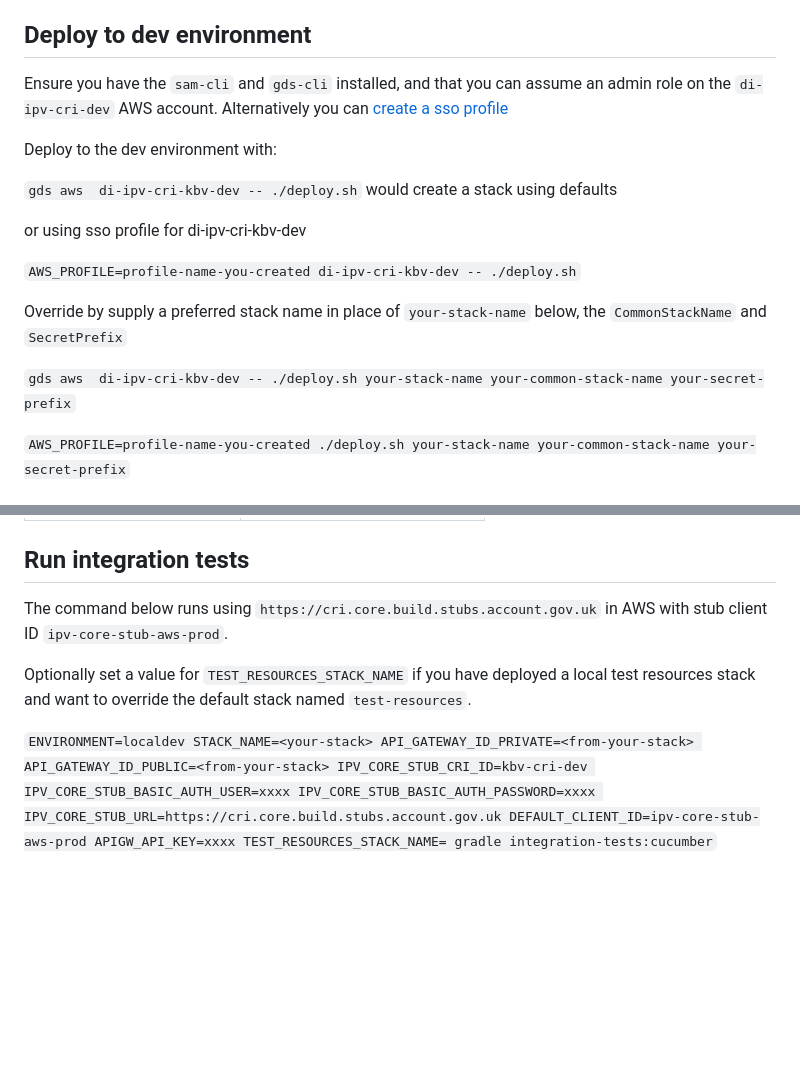
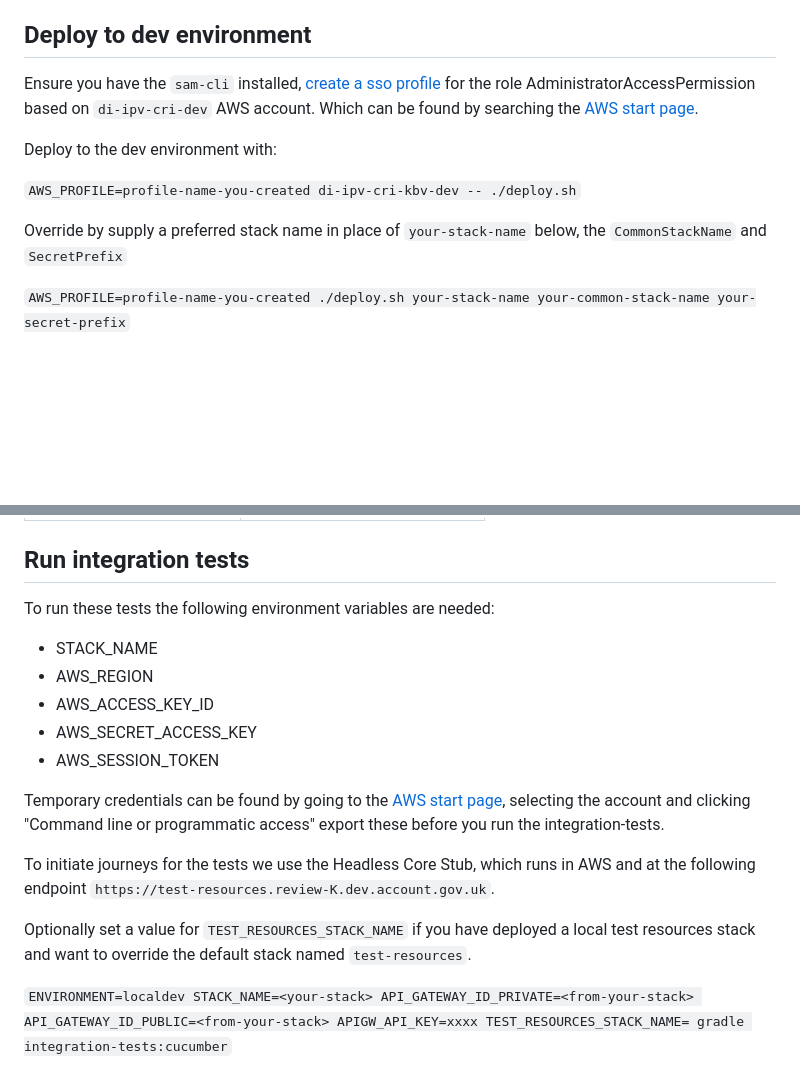
Before and after one commit to govuk-one-login/ipv-cri-kbv-api, a Markdown page: README.md, 2 parts joined by grey strips. Rendered like a GitHub page; blank space fills up the shorter version.

Commit message:
chore: clean up README
Integration-test now runs using headless core stub removed references
to using web core stub backend api

```diff
--- a/README.md
+++ b/README.md
@@ -19,20 +19,13 @@ This will run "build", "test", "buildZip", and "spotLess" reformatting
 
 ## Deploy to dev environment
 
-Ensure you have the `sam-cli` and `gds-cli` installed, and that you can assume an admin role on the `di-ipv-cri-dev` AWS account.
-Alternatively you can [create a sso profile](https://govukverify.atlassian.net/wiki/spaces/LO/pages/3725591061/Getting+set+up+with+AWS+SSO+in+terminal+CLI+-+quickstart)
+Ensure you have the `sam-cli` installed, [create a sso profile](https://govukverify.atlassian.net/wiki/spaces/LO/pages/3725591061/Getting+set+up+with+AWS+SSO+in+terminal+CLI+-+quickstart) for the role AdministratorAccessPermission based on `di-ipv-cri-dev` AWS account. Which can be found by searching the [AWS start page](https://uk-digital-identity.awsapps.com/start#/).
 
 Deploy to the dev environment with:
-
-`gds aws  di-ipv-cri-kbv-dev -- ./deploy.sh` would create a stack using defaults
-
-or using sso profile for di-ipv-cri-kbv-dev
 
 `AWS_PROFILE=profile-name-you-created di-ipv-cri-kbv-dev -- ./deploy.sh`
 
 Override by supply a preferred stack name in place of `your-stack-name` below, the `CommonStackName` and `SecretPrefix`
-
-`gds aws  di-ipv-cri-kbv-dev -- ./deploy.sh your-stack-name your-common-stack-name your-secret-prefix`
 
 `AWS_PROFILE=profile-name-you-created ./deploy.sh your-stack-name your-common-stack-name your-secret-prefix`
 
@@ -90,8 +83,19 @@ Deployment to Build:
 
 ## Run integration tests
 
-The command below runs using `https://cri.core.build.stubs.account.gov.uk` in AWS with stub client ID `ipv-core-stub-aws-prod`.
+To run these tests the following environment variables are needed:
+
+- STACK_NAME
+- AWS_REGION
+- AWS_ACCESS_KEY_ID
+- AWS_SECRET_ACCESS_KEY
+- AWS_SESSION_TOKEN
+
+Temporary credentials can be found by going to the [AWS start page](https://uk-digital-identity.awsapps.com/start#/), selecting the account and clicking
+"Command line or programmatic access" export these before you run the integration-tests.
+
+To initiate journeys for the tests we use the Headless Core Stub, which runs in AWS and at the following endpoint `https://test-resources.review-K.dev.account.gov.uk`.
 
 Optionally set a value for `TEST_RESOURCES_STACK_NAME` if you have deployed a local test resources stack and want to override the default stack named `test-resources`.
 
-`ENVIRONMENT=localdev STACK_NAME=<your-stack> API_GATEWAY_ID_PRIVATE=<from-your-stack> API_GATEWAY_ID_PUBLIC=<from-your-stack> IPV_CORE_STUB_CRI_ID=kbv-cri-dev IPV_CORE_STUB_BASIC_AUTH_USER=xxxx IPV_CORE_STUB_BASIC_AUTH_PASSWORD=xxxx IPV_CORE_STUB_URL=https://cri.core.build.stubs.account.gov.uk DEFAULT_CLIENT_ID=ipv-core-stub-aws-prod APIGW_API_KEY=xxxx TEST_RESOURCES_STACK_NAME= gradle integration-tests:cucumber`
+`ENVIRONMENT=localdev STACK_NAME=<your-stack> API_GATEWAY_ID_PRIVATE=<from-your-stack> API_GATEWAY_ID_PUBLIC=<from-your-stack> APIGW_API_KEY=xxxx TEST_RESOURCES_STACK_NAME= gradle integration-tests:cucumber`
```
